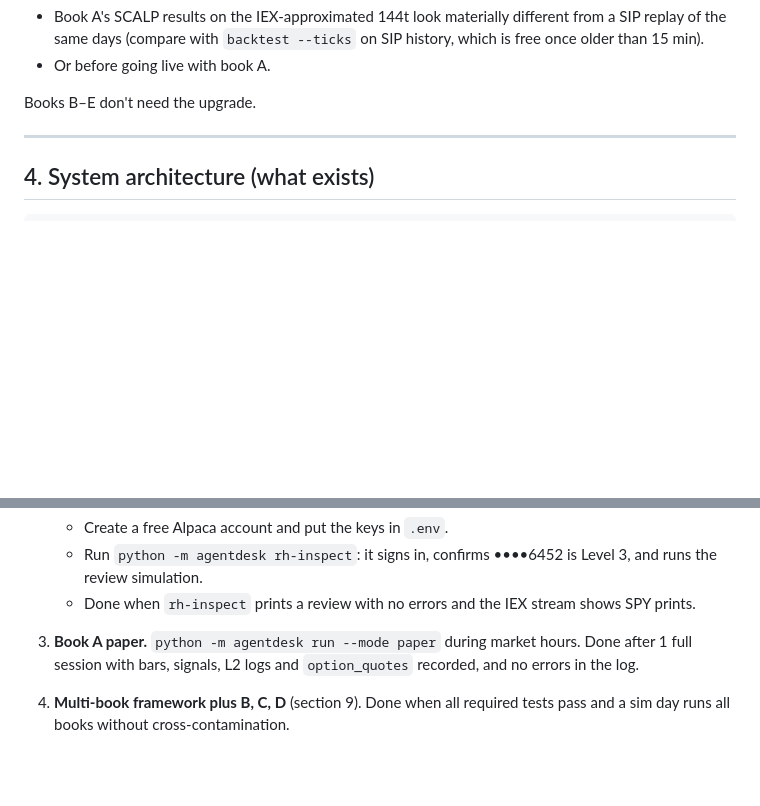
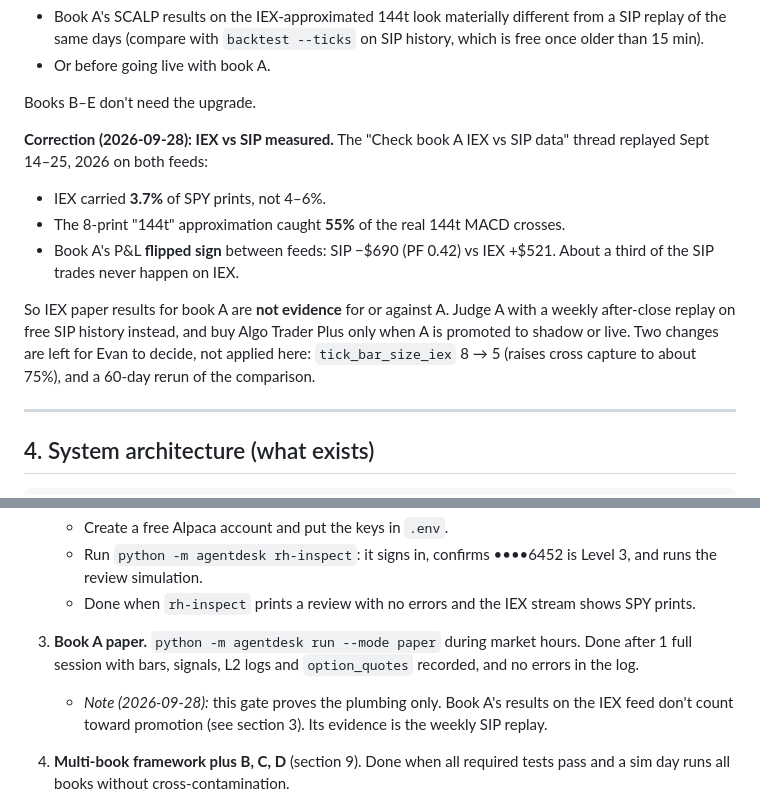
Before and after one commit to evanshattenkirk/Trading-Agent, a Markdown page: HANDOFF.md, 2 parts joined by grey strips. Drawn GitHub-style; blank space fills up the shorter version.

Commit message:
HANDOFF: note measured IEX vs SIP gap for book A
IEX carried 3.7% of SPY prints; the 8-print 144t caught 55% of real crosses;
book A's Sept 14-25 P&L flipped sign between feeds (SIP -$690 vs IEX +$521).
Adds a dated note to section 3 and the phase 3 gate. tick_bar_size_iex and a
60-day rerun are left for Evan.

Co-Authored-By: Claude Opus 5.5 (1M context) <noreply@anthropic.com>
Claude-Session: https://claude.ai/code/session_01WauhY6aVrKxjrNuf3R2FtH

```diff
--- a/HANDOFF.md
+++ b/HANDOFF.md
@@ -69,6 +69,13 @@ This is the complete record of what was built, verified, tested and decided in t
 - Or before going live with book A.
 
 Books B–E don't need the upgrade.
+
+**Correction (2026-09-28): IEX vs SIP measured.** The "Check book A IEX vs SIP data" thread replayed Sept 14–25, 2026 on both feeds:
+- IEX carried **3.7%** of SPY prints, not 4–6%.
+- The 8-print "144t" approximation caught **55%** of the real 144t MACD crosses.
+- Book A's P&L **flipped sign** between feeds: SIP −$690 (PF 0.42) vs IEX +$521. About a third of the SIP trades never happen on IEX.
+
+So IEX paper results for book A are **not evidence** for or against A. Judge A with a weekly after-close replay on free SIP history instead, and buy Algo Trader Plus only when A is promoted to shadow or live. Two changes are left for Evan to decide, not applied here: `tick_bar_size_iex` 8 → 5 (raises cross capture to about 75%), and a 60-day rerun of the comparison.
 
 ---
 
@@ -410,6 +417,7 @@ The directional edges decayed after publication. The only effect that is modeled
    - Run `python -m agentdesk rh-inspect`: it signs in, confirms ••••6452 is Level 3, and runs the review simulation.
    - Done when `rh-inspect` prints a review with no errors and the IEX stream shows SPY prints.
 3. **Book A paper.** `python -m agentdesk run --mode paper` during market hours. Done after 1 full session with bars, signals, L2 logs and `option_quotes` recorded, and no errors in the log.
+   - *Note (2026-09-28):* this gate proves the plumbing only. Book A's results on the IEX feed don't count toward promotion (see section 3). Its evidence is the weekly SIP replay.
 4. **Multi-book framework plus B, C, D** (section 9). Done when all required tests pass and a sim day runs all books without cross-contamination.
 5. **Book E and the IV recorder.** Done when the earnings screen lists candidates daily and `iv_history` grows.
 6. **Four or more weeks of paper, all books.** Weekly, the Quant desk writes a report per book: trades, net after taker costs, PF, t, worst day, L2 split.
```
